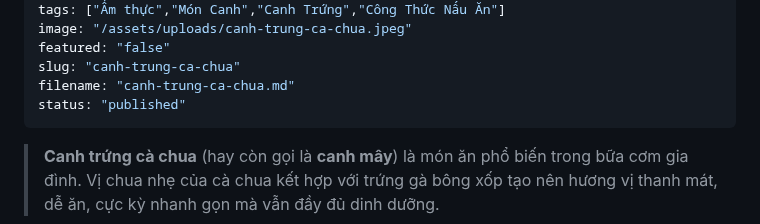
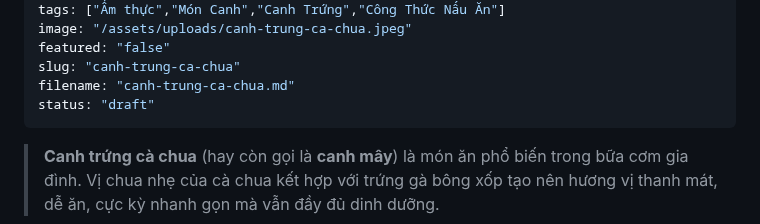
Before and after one commit to duongvanphi19/minimalist-blog, a Markdown page: posts/canh-trung-ca-chua.md, the part around the change. Drawn GitHub-style.

Commit message:
Cập nhật bài viết

```diff
--- a/posts/canh-trung-ca-chua.md
+++ b/posts/canh-trung-ca-chua.md
@@ -9,7 +9,7 @@ image: "/assets/uploads/canh-trung-ca-chua.jpeg"
 featured: "false"
 slug: "canh-trung-ca-chua"
 filename: "canh-trung-ca-chua.md"
-status: "published"
+status: "draft"
 ---
 >**Canh trứng cà chua** (hay còn gọi là **canh mây**) là món ăn phổ biến trong bữa cơm gia đình. Vị chua nhẹ của cà chua kết hợp với trứng gà bông xốp tạo nên hương vị thanh mát, dễ ăn, cực kỳ nhanh gọn mà vẫn đầy đủ dinh dưỡng.
 
```
